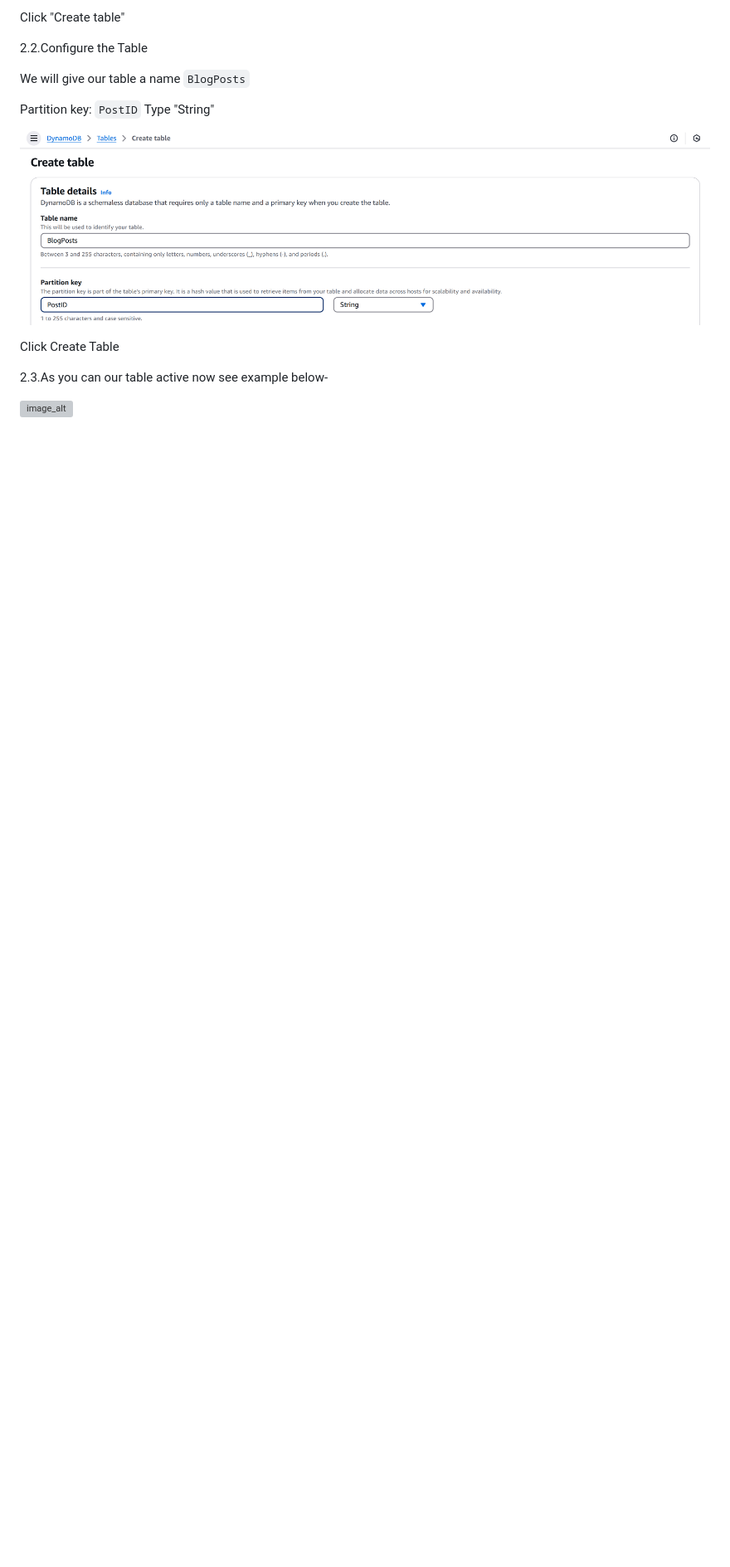
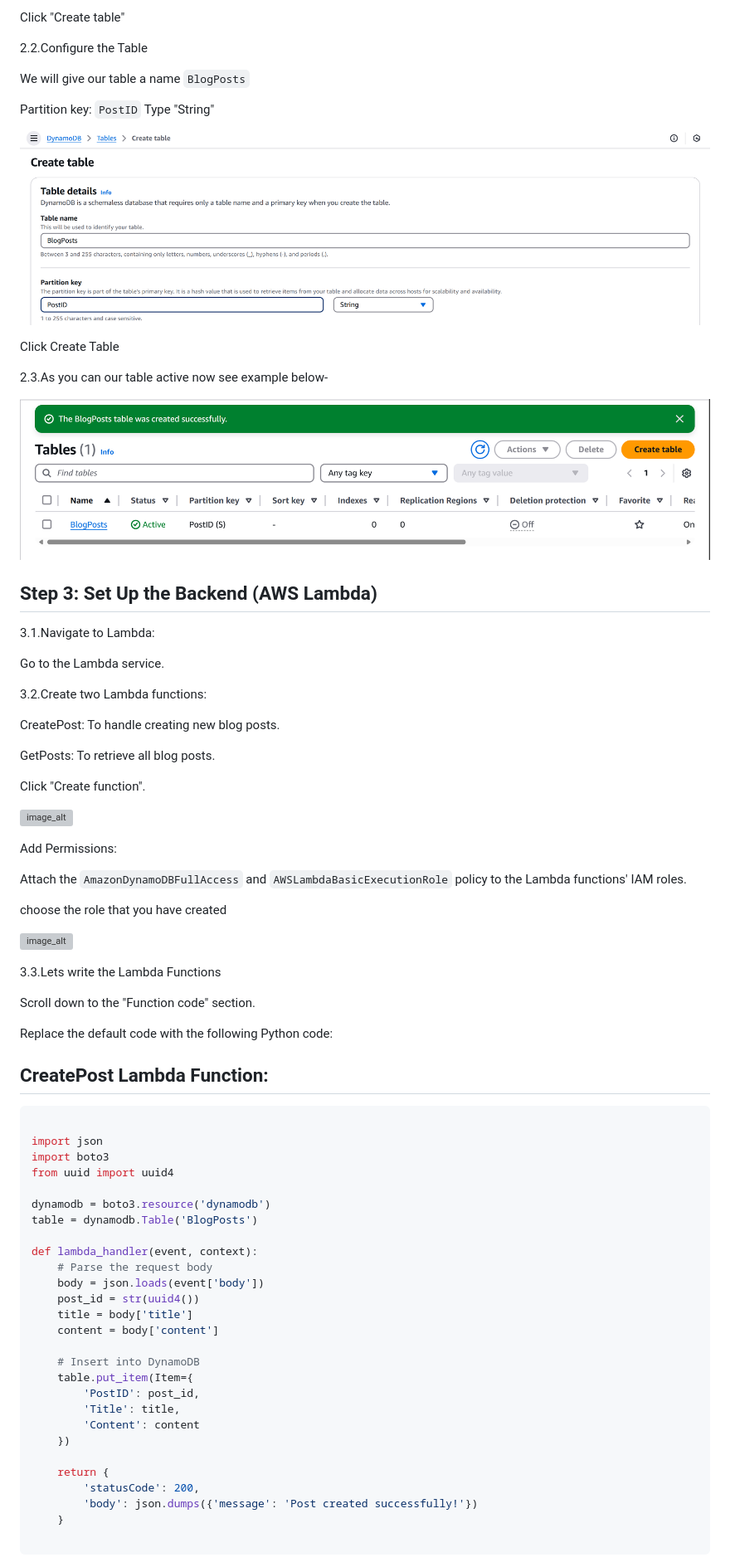
Before and after one commit to Tatenda-Prince/Serverless-Blog-Web-App-Using-Lambda-API-Gateway-DynamoDB-and-Amazon-S3, a Markdown page: README.md, the part around the change printed below. Shown: that part at 83% size. Rendered like a GitHub page; blank space fills up the shorter version; grey boxes are pictures that could not be loaded.

````diff
--- a/README.md
+++ b/README.md
@@ -127,4 +127,70 @@ Click Create Table
 2.3.As you can our table active now see example below-
 
 
+![image_alt](https://github.com/Tatenda-Prince/Serverless-Blog-Web-App-Using-Lambda-API-Gateway-DynamoDB-and-Amazon-S3/blob/57adb9e3b85d3179f2250a3fb607785dc20f94a3/img/Screenshot%202025-02-03%20193606.png)
+
+
+## Step 3: Set Up the Backend (AWS Lambda)
+
+3.1.Navigate to Lambda:
+
+Go to the Lambda service.
+
+3.2.Create two Lambda functions:
+
+CreatePost: To handle creating new blog posts.
+
+GetPosts: To retrieve all blog posts.
+
+Click "Create function".
+
 ![image_alt]()
+
+
+Add Permissions:
+
+Attach the `AmazonDynamoDBFullAccess`  and `AWSLambdaBasicExecutionRole` policy to the Lambda functions' IAM roles.
+
+choose the role that you have created
+
+![image_alt]()
+
+
+3.3.Lets write the Lambda Functions
+
+Scroll down to the "Function code" section.
+
+Replace the default code with the following Python code:
+
+## CreatePost Lambda Function:
+
+```python
+
+import json
+import boto3
+from uuid import uuid4
+
+dynamodb = boto3.resource('dynamodb')
+table = dynamodb.Table('BlogPosts')
+
+def lambda_handler(event, context):
+    # Parse the request body
+    body = json.loads(event['body'])
+    post_id = str(uuid4())
+    title = body['title']
+    content = body['content']
+
+    # Insert into DynamoDB
+    table.put_item(Item={
+        'PostID': post_id,
+        'Title': title,
+        'Content': content
+    })
+
+    return {
+        'statusCode': 200,
+        'body': json.dumps({'message': 'Post created successfully!'})
+    }
+
+```
+
````
Also changed, not shown: other parts of README.md (+32 -0 lines).
